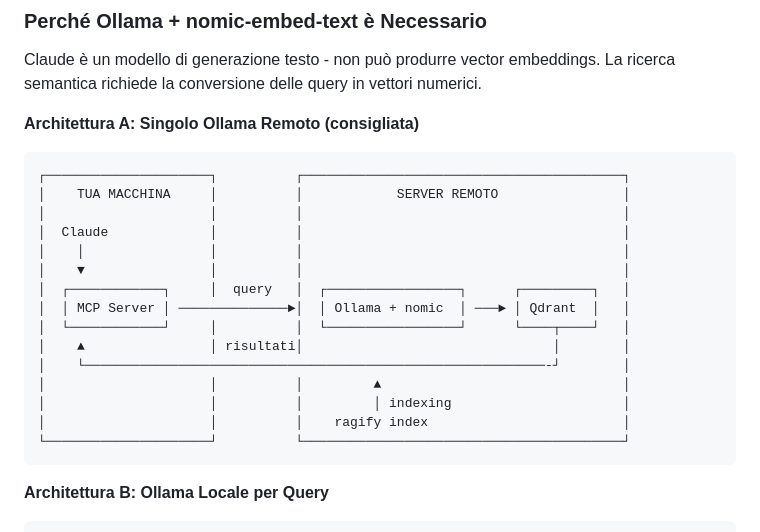
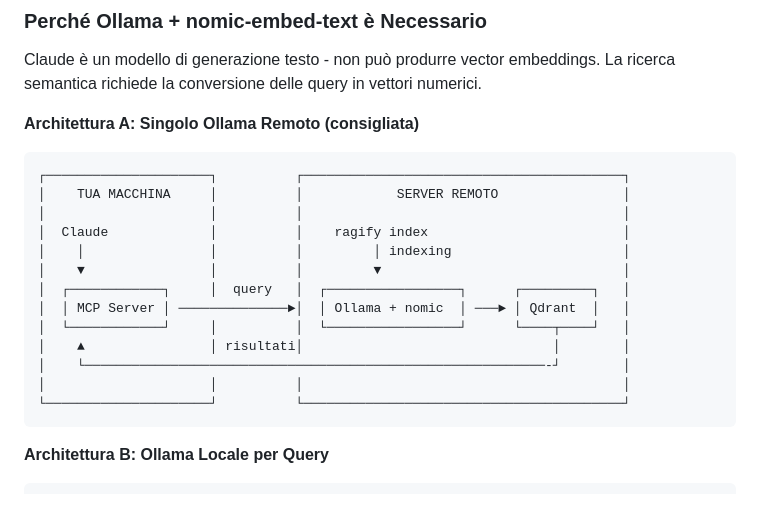
Before and after one commit to strawberry-code/ragify, a Markdown page: README.it.md, the part around the change. Drawn GitHub-style; blank space fills up the shorter version.

Commit message:
docs: sposta ragify index sopra Ollama nel diagramma architettura A con freccia verso il basso

````diff
--- a/README.it.md
+++ b/README.it.md
@@ -178,17 +178,15 @@ Claude è un modello di generazione testo - non può produrre vector embeddings.
 ┌─────────────────────┐          ┌─────────────────────────────────────────┐
 │    TUA MACCHINA     │          │            SERVER REMOTO                │
 │                     │          │                                         │
-│  Claude             │          │                                         │
-│    │                │          │                                         │
-│    ▼                │          │                                         │
+│  Claude             │          │    ragify index                         │
+│    │                │          │         │ indexing                      │
+│    ▼                │          │         ▼                               │
 │  ┌────────────┐     │  query   │  ┌─────────────────┐      ┌─────────┐   │
 │  │ MCP Server │ ──────────────►│  │ Ollama + nomic  │ ───► │ Qdrant  │   │
 │  └────────────┘     │          │  └─────────────────┘      └────┬────┘   │
 │    ▲                │ risultati│                                │        │
 │    └───────────────────────────────────────────────────────────-┘        │
-│                     │          │         ▲                               │
-│                     │          │         │ indexing                      │
-│                     │          │    ragify index                         │
+│                     │          │                                         │
 └─────────────────────┘          └─────────────────────────────────────────┘
 ```
 
````
Also changed, not shown: README.md (+4 -6 lines).
